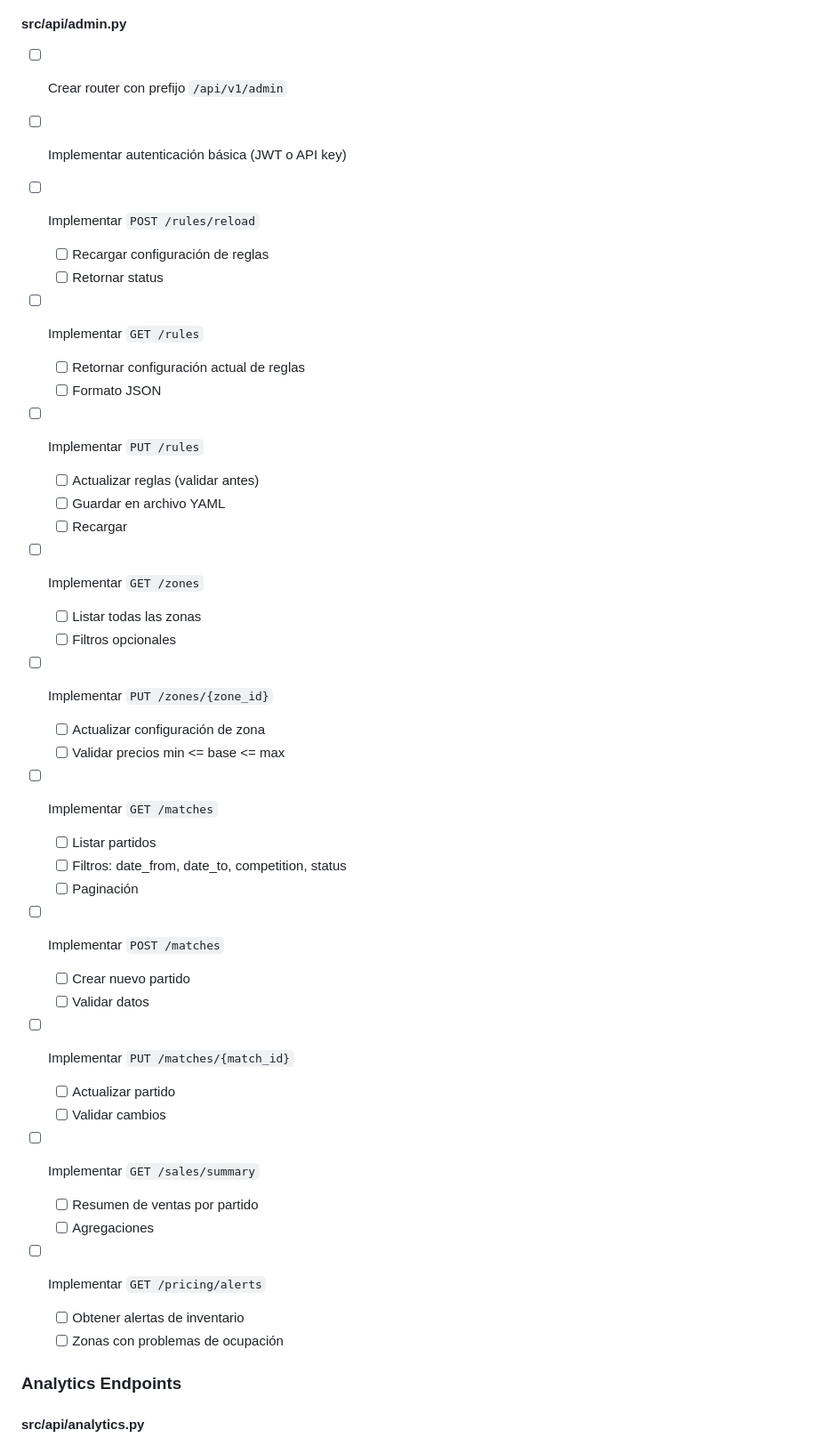
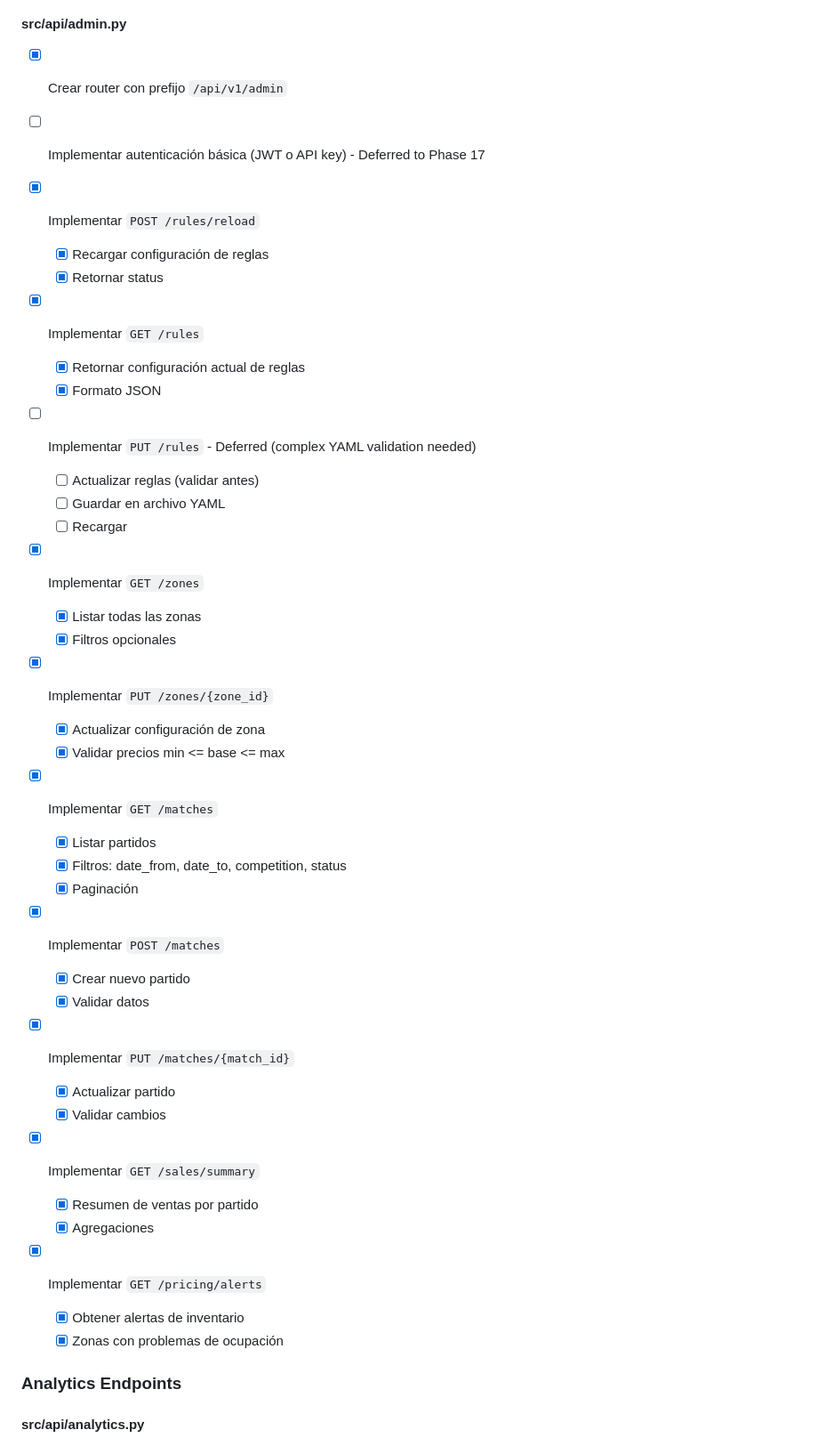
Before and after one commit to arturo-lr-dev/stadium-smart-pricing, a Markdown page: docs/IMPLEMENTATION_PLAN.md, the part around one of its changes. Shown at 89% size. GitHub-like rendering.

```diff
--- a/docs/IMPLEMENTATION_PLAN.md
+++ b/docs/IMPLEMENTATION_PLAN.md
@@ -853,50 +856,50 @@
 ### Admin Endpoints
 
 #### src/api/admin.py
-- [ ] Crear router con prefijo `/api/v1/admin`
-- [ ] Implementar autenticación básica (JWT o API key)
-
-- [ ] Implementar `POST /rules/reload`
-  - [ ] Recargar configuración de reglas
-  - [ ] Retornar status
-
-- [ ] Implementar `GET /rules`
-  - [ ] Retornar configuración actual de reglas
-  - [ ] Formato JSON
-
-- [ ] Implementar `PUT /rules`
+- [x] Crear router con prefijo `/api/v1/admin`
+- [ ] Implementar autenticación básica (JWT o API key) - Deferred to Phase 17
+
+- [x] Implementar `POST /rules/reload`
+  - [x] Recargar configuración de reglas
+  - [x] Retornar status
+
+- [x] Implementar `GET /rules`
+  - [x] Retornar configuración actual de reglas
+  - [x] Formato JSON
+
+- [ ] Implementar `PUT /rules` - Deferred (complex YAML validation needed)
   - [ ] Actualizar reglas (validar antes)
   - [ ] Guardar en archivo YAML
   - [ ] Recargar
 
-- [ ] Implementar `GET /zones`
-  - [ ] Listar todas las zonas
-  - [ ] Filtros opcionales
-
-- [ ] Implementar `PUT /zones/{zone_id}`
-  - [ ] Actualizar configuración de zona
-  - [ ] Validar precios min <= base <= max
-
-- [ ] Implementar `GET /matches`
-  - [ ] Listar partidos
-  - [ ] Filtros: date_from, date_to, competition, status
-  - [ ] Paginación
-
-- [ ] Implementar `POST /matches`
-  - [ ] Crear nuevo partido
-  - [ ] Validar datos
-
-- [ ] Implementar `PUT /matches/{match_id}`
-  - [ ] Actualizar partido
-  - [ ] Validar cambios
-
-- [ ] Implementar `GET /sales/summary`
-  - [ ] Resumen de ventas por partido
-  - [ ] Agregaciones
-
-- [ ] Implementar `GET /pricing/alerts`
-  - [ ] Obtener alertas de inventario
-  - [ ] Zonas con problemas de ocupación
+- [x] Implementar `GET /zones`
+  - [x] Listar todas las zonas
+  - [x] Filtros opcionales
+
+- [x] Implementar `PUT /zones/{zone_id}`
+  - [x] Actualizar configuración de zona
+  - [x] Validar precios min <= base <= max
+
+- [x] Implementar `GET /matches`
+  - [x] Listar partidos
+  - [x] Filtros: date_from, date_to, competition, status
+  - [x] Paginación
+
+- [x] Implementar `POST /matches`
+  - [x] Crear nuevo partido
+  - [x] Validar datos
+
+- [x] Implementar `PUT /matches/{match_id}`
+  - [x] Actualizar partido
+  - [x] Validar cambios
+
+- [x] Implementar `GET /sales/summary`
+  - [x] Resumen de ventas por partido
+  - [x] Agregaciones
+
+- [x] Implementar `GET /pricing/alerts`
+  - [x] Obtener alertas de inventario
+  - [x] Zonas con problemas de ocupación
 
 ### Analytics Endpoints
 
```
Also changed, not shown: other parts of docs/IMPLEMENTATION_PLAN.md (+89 -86 lines), docs/PHASE_8_COMPLETION.md (added, +362 -0 lines).
